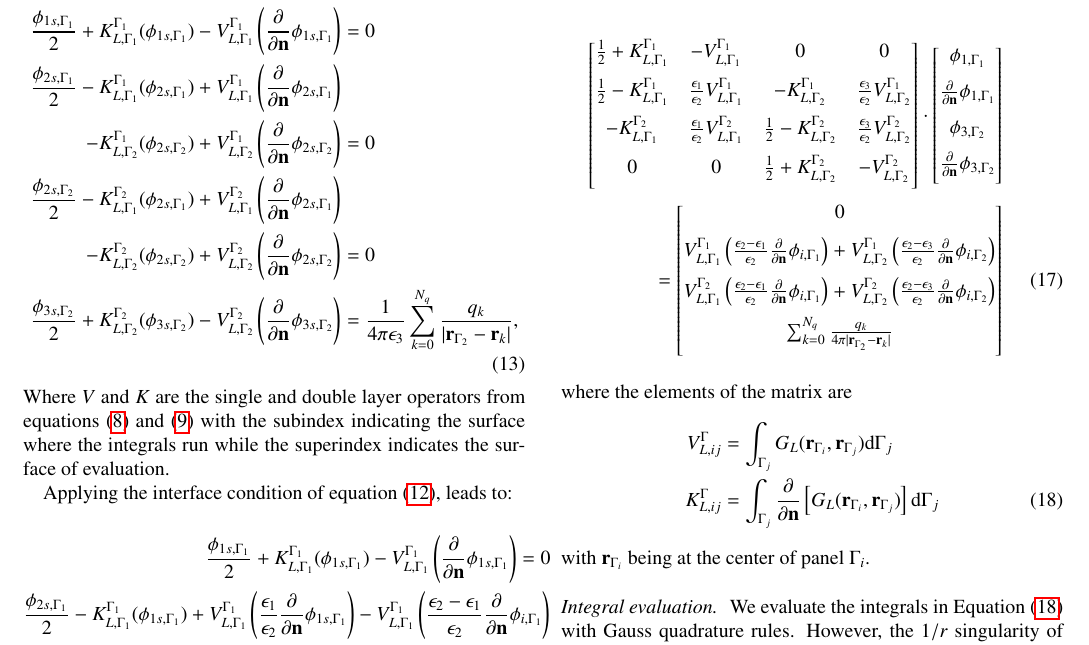
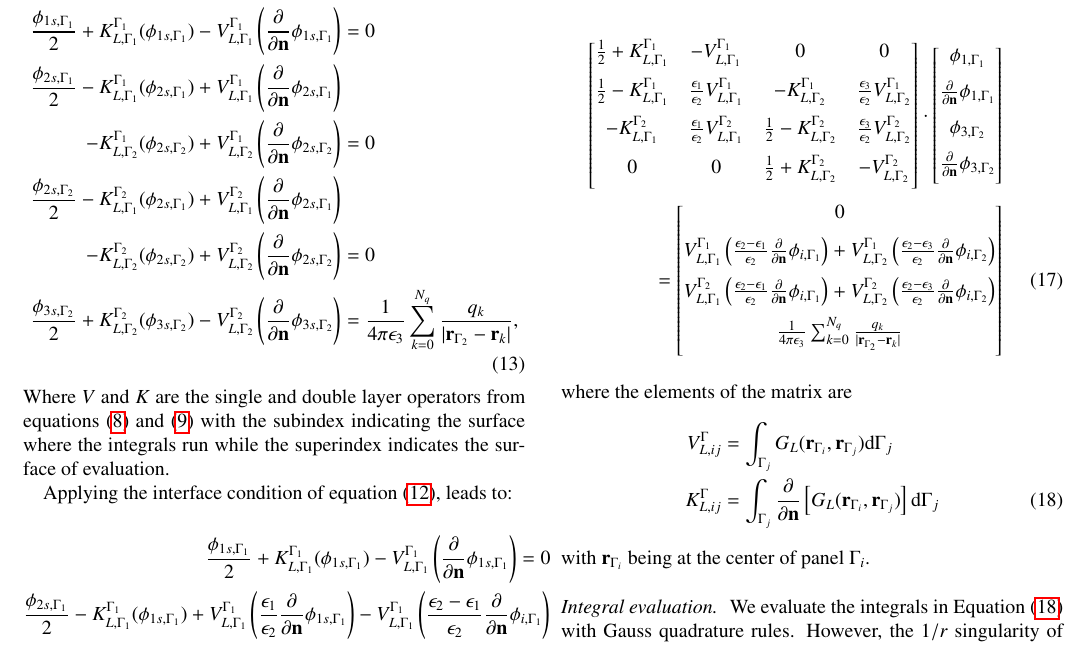
Before and after one commit to barbagroup/pygbe_lspr_paper, a LaTeX paper (tex/ClementiCooperBarba2018.tex, which reads tex/methods.tex): part of page 3 of 10, cut so that both start at the same text. Compiled offline with pdfLaTeX.

Commit message:
add matrix representation

```diff
--- a/tex/methods.tex
+++ b/tex/methods.tex
@@ -349,7 +349,7 @@ and equation \eqref{eq:integral_eq_lspr_nobc_system} can be represented as:
     V_{L,\Gamma_1}^{\Gamma_2} \left(\frac{\epsilon_2-\epsilon_1}{\epsilon_2}\frac{\partial}{\partial \mathbf{n}}\phi_{i,\Gamma_1} \right)
     + V_{L,\Gamma_2}^{\Gamma_2} \left(\frac{\epsilon_2 -\epsilon_3}{\epsilon_2}\frac{\partial}{\partial \mathbf{n}}\phi_{i,\Gamma_2} \right)
     \vspace{0.2cm}\\
-    \sum_{k=0}^{N_q} \frac{q_k}{4\pi|\mathbf{r}_{\Gamma_2} - \mathbf{r}_k|} \vspace{0.2cm}  \\
+    \frac{1}{4\pi\epsilon_3}\sum_{k=0}^{N_q} \frac{q_k}{|\mathbf{r}_{\Gamma_2} - \mathbf{r}_k|} \vspace{0.2cm}  \\
     \end{matrix}
 \right]&
 \end{align}
```
